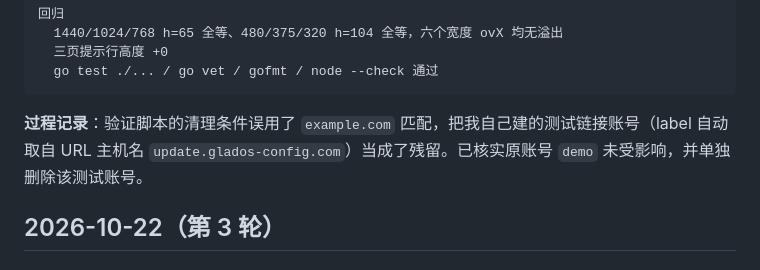
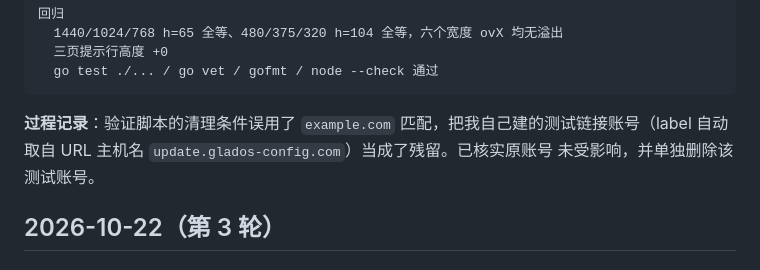
Before and after one commit to coresZ/fasklink-tool, a Markdown page: MODIFICATIONS.md, the part around the change. Rendered like a GitHub page.

````diff
--- a/MODIFICATIONS.md
+++ b/MODIFICATIONS.md
@@ -562,7 +562,7 @@ API 全链路（PowerShell，9 项）—— 全部 PASS
   go test ./... / go vet / gofmt / node --check 通过
 ```
 
-**过程记录**：验证脚本的清理条件误用了 `example.com` 匹配，把我自己建的测试链接账号（label 自动取自 URL 主机名 `update.glados-config.com`）当成了残留。已核实原账号 `demo` 未受影响，并单独删除该测试账号。
+**过程记录**：验证脚本的清理条件误用了 `example.com` 匹配，把我自己建的测试链接账号（label 自动取自 URL 主机名 `update.glados-config.com`）当成了残留。已核实原账号 未受影响，并单独删除该测试账号。
 
 ## 2026-10-22（第 3 轮）
 
````
